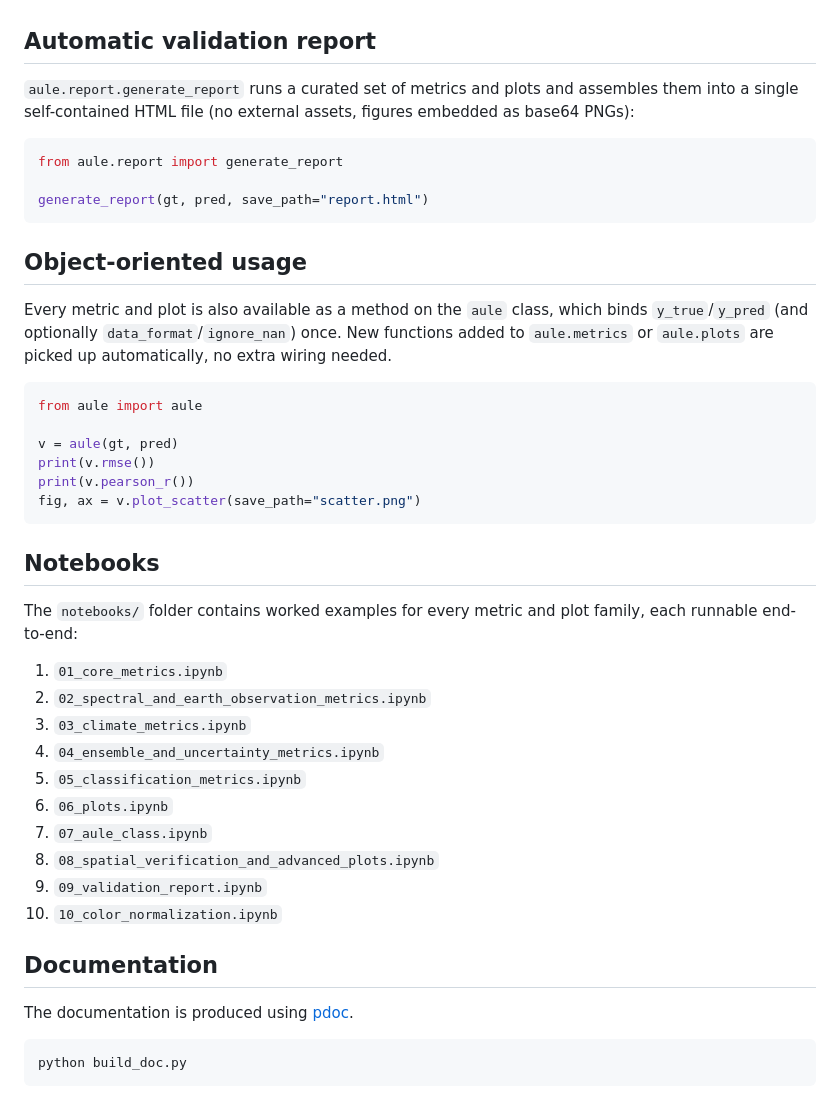
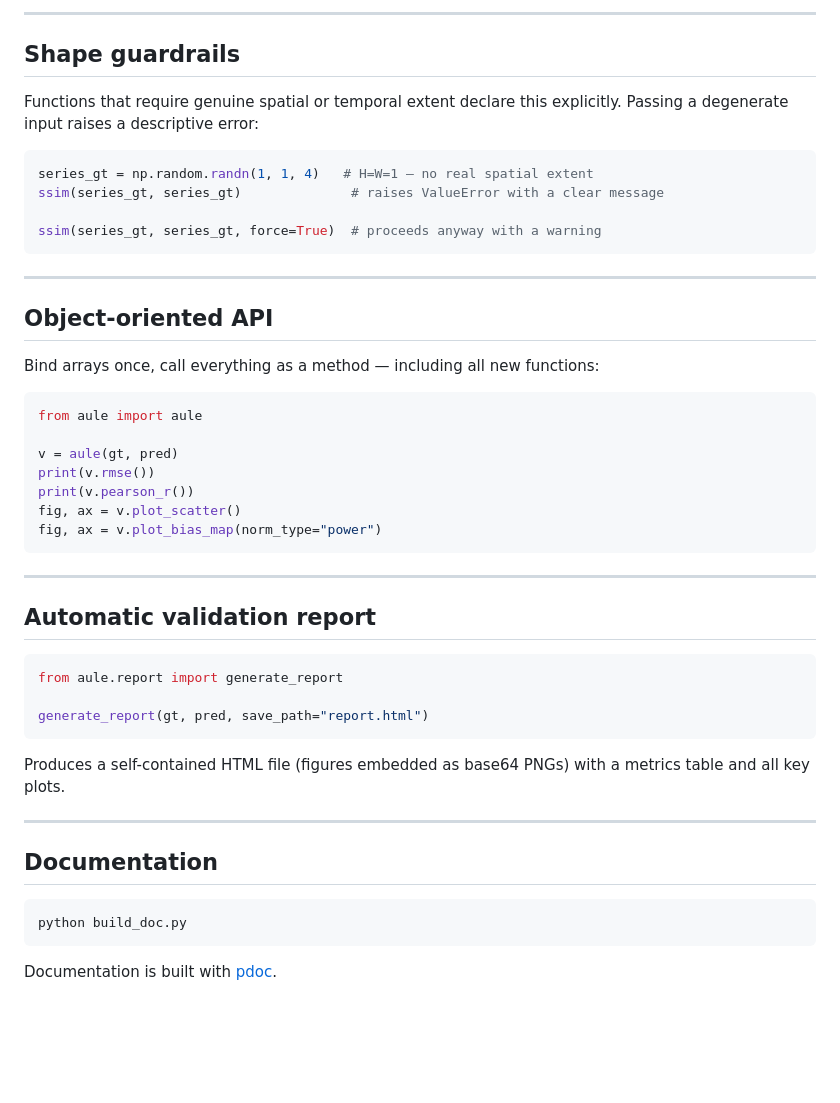
Before and after one commit to alessandrosebastianelli/aule, a Markdown page: README.md, the part around one of its changes. Drawn GitHub-style; blank space fills up the shorter version.

````diff
--- a/README.md
+++ b/README.md
@@ -95,9 +161,35 @@ available directly from `aule.plots._style` for custom plots.
+---
+
+## Shape guardrails
+
+Functions that require genuine spatial or temporal extent declare this explicitly. Passing a degenerate input raises a descriptive error:
+
+```python
+series_gt = np.random.randn(1, 1, 4)   # H=W=1 — no real spatial extent
+ssim(series_gt, series_gt)              # raises ValueError with a clear message
+
+ssim(series_gt, series_gt, force=True)  # proceeds anyway with a warning
+```
+
+---
+
+## Object-oriented API
+
+Bind arrays once, call everything as a method — including all new functions:
+
+```python
+from aule import aule
+
+v = aule(gt, pred)
+print(v.rmse())
+print(v.pearson_r())
+fig, ax = v.plot_scatter()
+fig, ax = v.plot_bias_map(norm_type="power")
+```
+
+---
 
 ## Automatic validation report
-
-`aule.report.generate_report` runs a curated set of metrics and plots and assembles
-them into a single self-contained HTML file (no external assets, figures embedded
-as base64 PNGs):
 
 ```python
 from aule.report import generate_report
@@ -105,42 +197,14 @@ from aule.report import generate_report
 generate_report(gt, pred, save_path="report.html")
 ```
 
-## Object-oriented usage
+Produces a self-contained HTML file (figures embedded as base64 PNGs) with a metrics table and all key plots.
 
-Every metric and plot is also available as a method on the `aule` class,
-which binds `y_true`/`y_pred` (and optionally `data_format`/`ignore_nan`)
-once. New functions added to `aule.metrics` or `aule.plots` are picked up
-automatically, no extra wiring needed.
-
-```python
-from aule import aule
-
-v = aule(gt, pred)
-print(v.rmse())
-print(v.pearson_r())
-fig, ax = v.plot_scatter(save_path="scatter.png")
-```
-
-## Notebooks
-
-The `notebooks/` folder contains worked examples for every metric and plot
-family, each runnable end-to-end:
-
-1. `01_core_metrics.ipynb`
-2. `02_spectral_and_earth_observation_metrics.ipynb`
-3. `03_climate_metrics.ipynb`
-4. `04_ensemble_and_uncertainty_metrics.ipynb`
-5. `05_classification_metrics.ipynb`
-6. `06_plots.ipynb`
-7. `07_aule_class.ipynb`
-8. `08_spatial_verification_and_advanced_plots.ipynb`
-9. `09_validation_report.ipynb`
-10. `10_color_normalization.ipynb`
+---
 
 ## Documentation
-
-The documentation is produced using [pdoc](https://pdoc.dev).
 
 ```bash
 python build_doc.py
 ```
+
+Documentation is built with [pdoc](https://pdoc.dev).
````
Also changed, not shown: other parts of README.md (+129 -63 lines).
